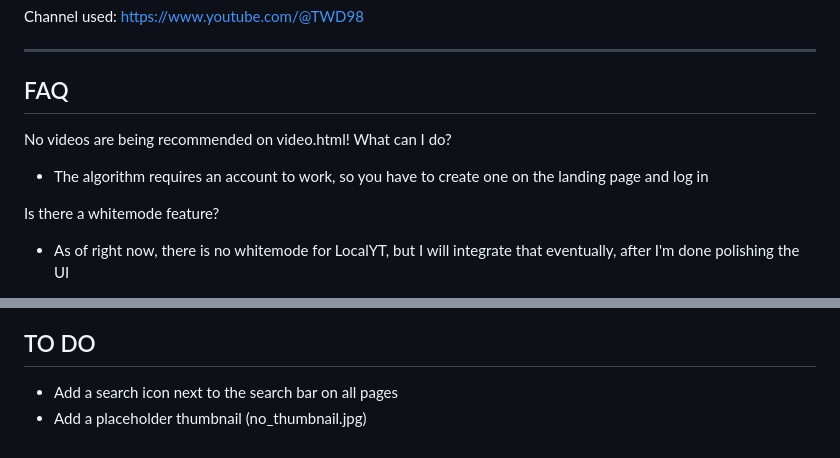
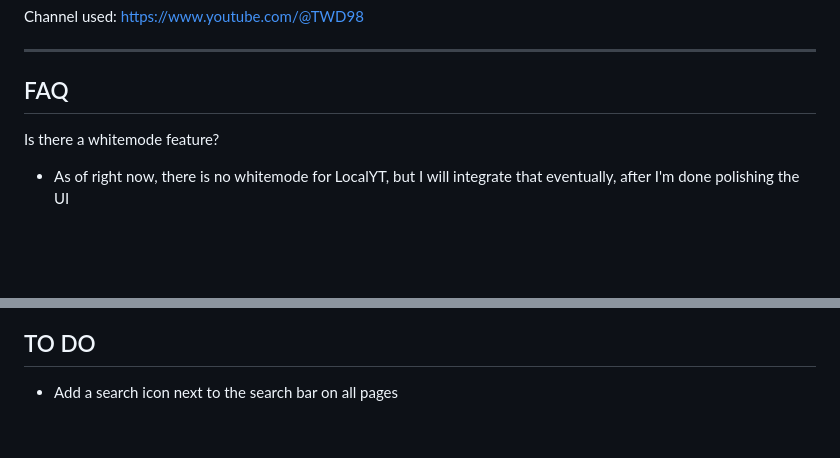
Before and after one commit to pbz134/LocalYT, a Markdown page: README.md, 2 parts joined by grey strips. Rendered like a GitHub page; blank space fills up the shorter version.

Commit message:
Remove deprecated FAQ question and update TO DO list

```diff
--- a/README.md
+++ b/README.md
@@ -72,9 +72,6 @@ https://www.youtube.com/@TWD98
 ---
 
 ## FAQ
-No videos are being recommended on video.html! What can I do?
-- The algorithm requires an account to work, so you have to create one on the landing page and log in
-
 Is there a whitemode feature?
 - As of right now, there is no whitemode for LocalYT, but I will integrate that eventually, after I'm done polishing the UI
 
@@ -88,4 +85,3 @@ What if I only have the video files and no metadata?
 
 ## TO DO
 - Add a search icon next to the search bar on all pages
-- Add a placeholder thumbnail (no_thumbnail.jpg)
```
